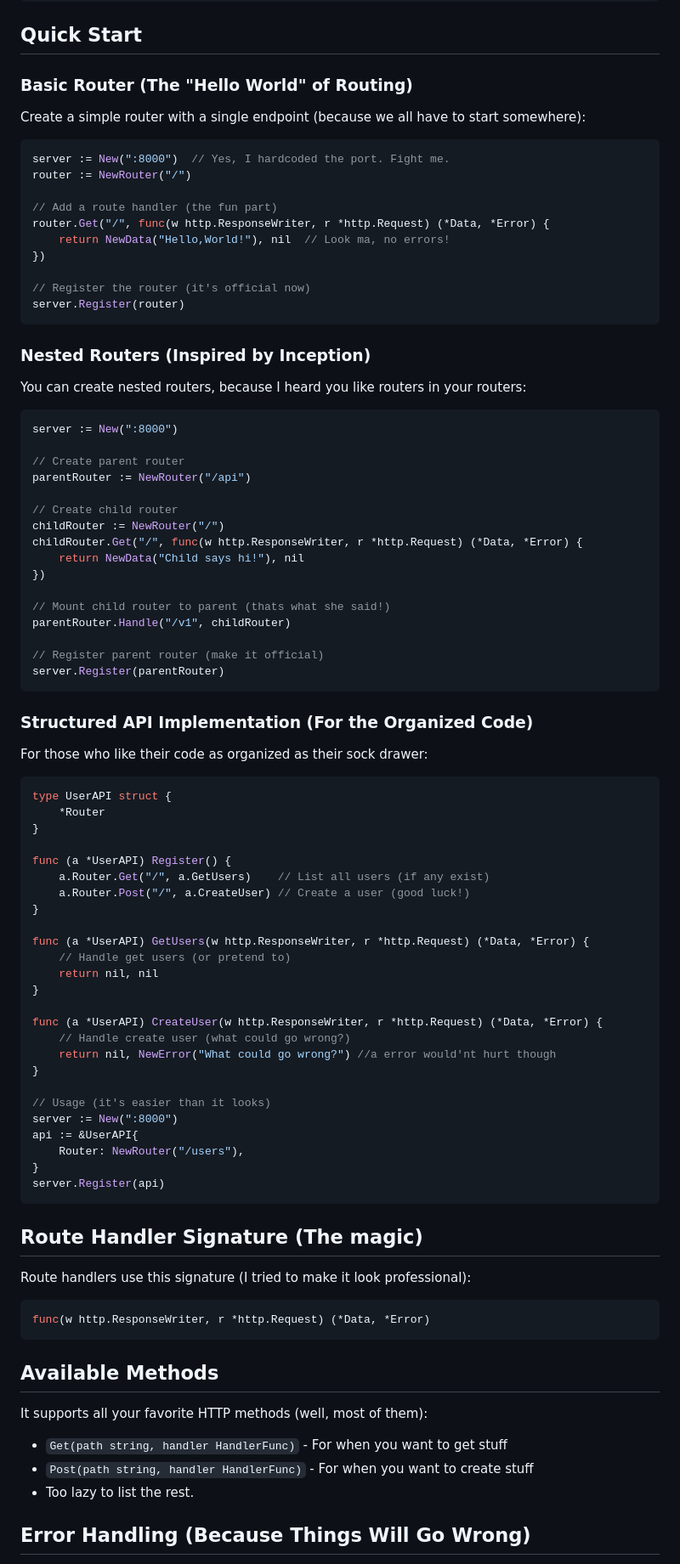
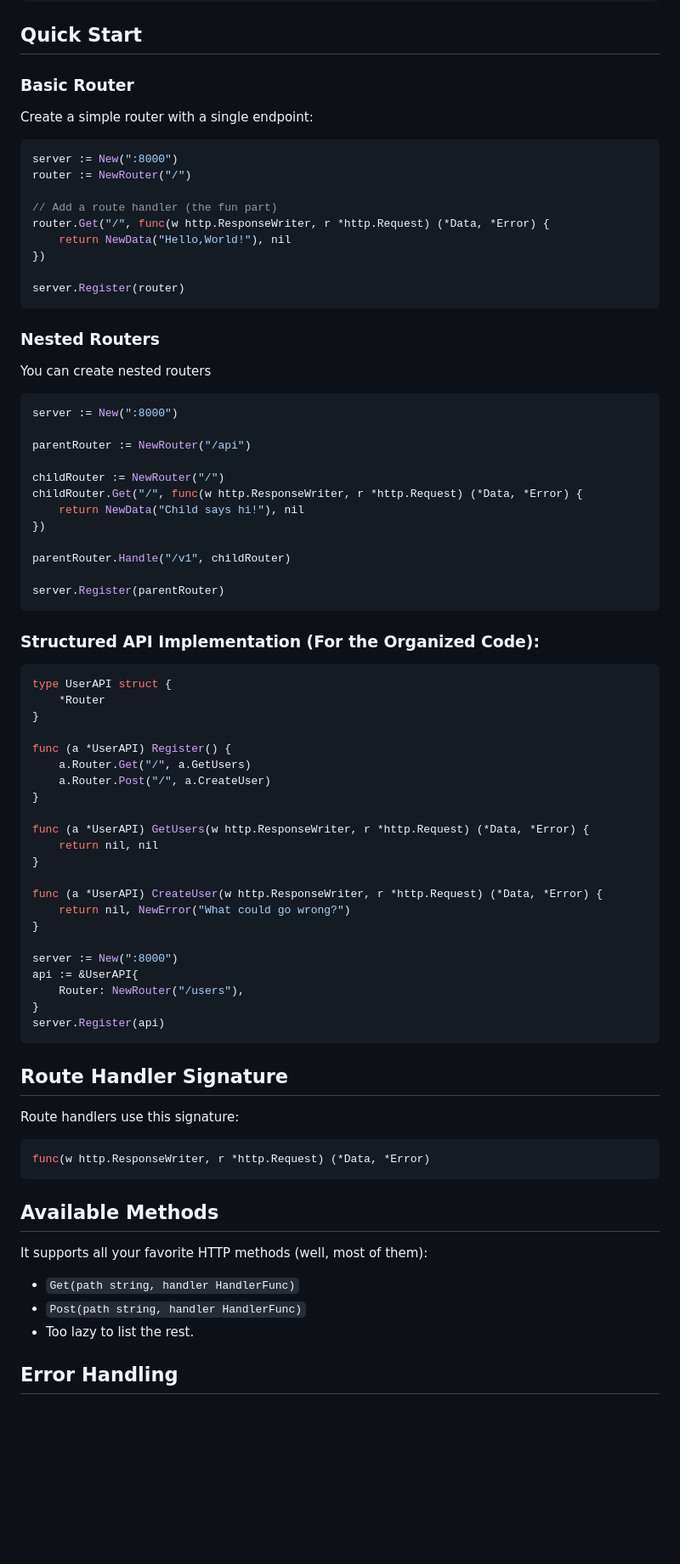
Before and after one commit to bitspaceorg/plaudren, a Markdown page: README.md, the part around one of its changes. Shown at 85% size. Rendered like a GitHub page; blank space fills up the shorter version.

Commit message:
Change of readme

````diff
--- a/README.md
+++ b/README.md
@@ -25,49 +24,41 @@ go get github.com/bitspaceorg/plaudren
 
 ## Quick Start
 
-### Basic Router (The "Hello World" of Routing)
+### Basic Router
 
-Create a simple router with a single endpoint (because we all have to start somewhere):
+Create a simple router with a single endpoint:
 
 ```go
-server := New(":8000")  // Yes, I hardcoded the port. Fight me.
+server := New(":8000")
 router := NewRouter("/")
 
 // Add a route handler (the fun part)
 router.Get("/", func(w http.ResponseWriter, r *http.Request) (*Data, *Error) {
-    return NewData("Hello,World!"), nil  // Look ma, no errors!
+    return NewData("Hello,World!"), nil
 })
 
-// Register the router (it's official now)
 server.Register(router)
 ```
 
-### Nested Routers (Inspired by Inception)
+### Nested Routers
 
-You can create nested routers, because I heard you like routers in your routers:
-
+You can create nested routers
 ```go
 server := New(":8000")
 
-// Create parent router
 parentRouter := NewRouter("/api")
 
-// Create child router
 childRouter := NewRouter("/")
 childRouter.Get("/", func(w http.ResponseWriter, r *http.Request) (*Data, *Error) {
     return NewData("Child says hi!"), nil
 })
 
-// Mount child router to parent (thats what she said!)
 parentRouter.Handle("/v1", childRouter)
 
-// Register parent router (make it official)
 server.Register(parentRouter)
 ```
 
-### Structured API Implementation (For the Organized Code)
-
-For those who like their code as organized as their sock drawer:
+### Structured API Implementation (For the Organized Code):
 
 ```go
 type UserAPI struct {
@@ -75,21 +66,18 @@ type UserAPI struct {
 }
 
 func (a *UserAPI) Register() {
-    a.Router.Get("/", a.GetUsers)    // List all users (if any exist)
-    a.Router.Post("/", a.CreateUser) // Create a user (good luck!)
+    a.Router.Get("/", a.GetUsers)
+    a.Router.Post("/", a.CreateUser)
 }
 
 func (a *UserAPI) GetUsers(w http.ResponseWriter, r *http.Request) (*Data, *Error) {
-    // Handle get users (or pretend to)
     return nil, nil
 }
 
 func (a *UserAPI) CreateUser(w http.ResponseWriter, r *http.Request) (*Data, *Error) {
-    // Handle create user (what could go wrong?)
-    return nil, NewError("What could go wrong?") //a error would'nt hurt though
+    return nil, NewError("What could go wrong?")
 }
 
-// Usage (it's easier than it looks)
 server := New(":8000")
 api := &UserAPI{
     Router: NewRouter("/users"),
@@ -97,9 +85,9 @@ api := &UserAPI{
 server.Register(api)
 ```
 
-## Route Handler Signature (The magic)
+## Route Handler Signature
 
-Route handlers use this signature (I tried to make it look professional):
+Route handlers use this signature:
 
 ```go
 func(w http.ResponseWriter, r *http.Request) (*Data, *Error)
@@ -109,9 +97,9 @@ func(w http.ResponseWriter, r *http.Request) (*Data, *Error)
 
 It supports all your favorite HTTP methods (well, most of them):
 
-- `Get(path string, handler HandlerFunc)` - For when you want to get stuff
-- `Post(path string, handler HandlerFunc)` - For when you want to create stuff
+- `Get(path string, handler HandlerFunc)`
+- `Post(path string, handler HandlerFunc)`
 - Too lazy to list the rest.
 
-## Error Handling (Because Things Will Go Wrong)
+## Error Handling
 
````
Also changed, not shown: other parts of README.md (+12 -14 lines).
